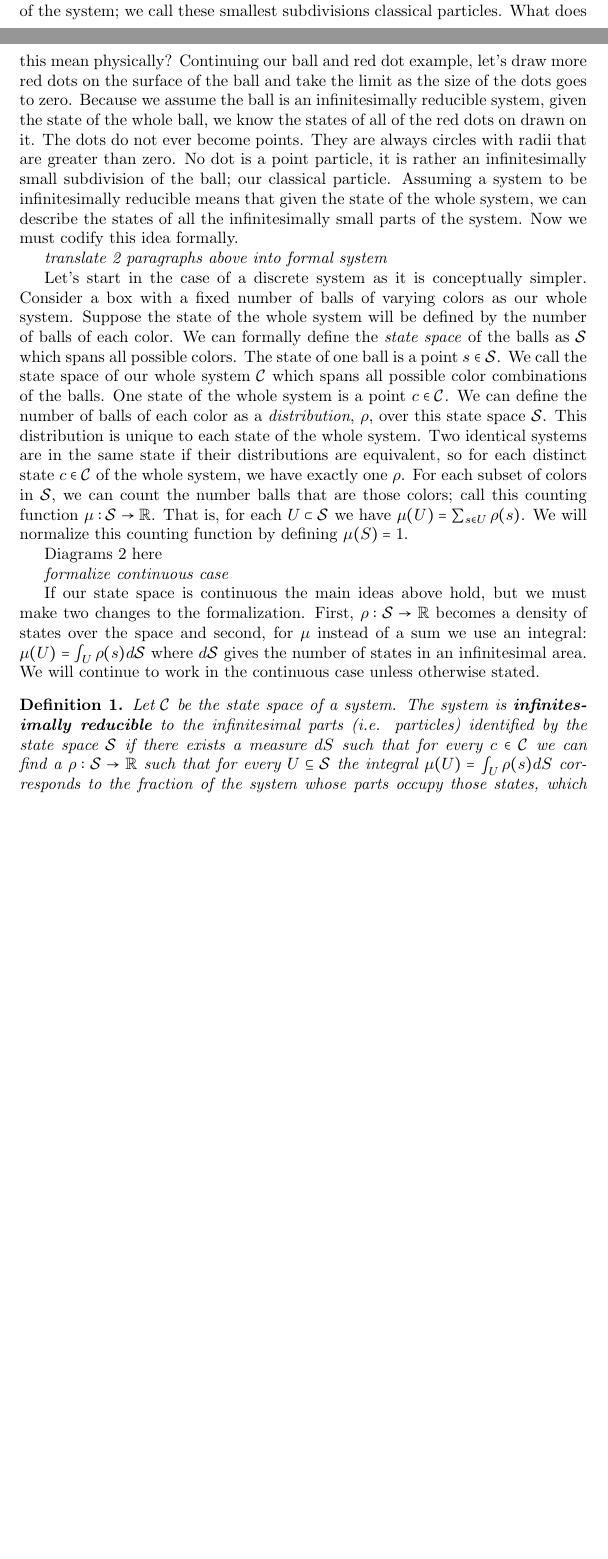
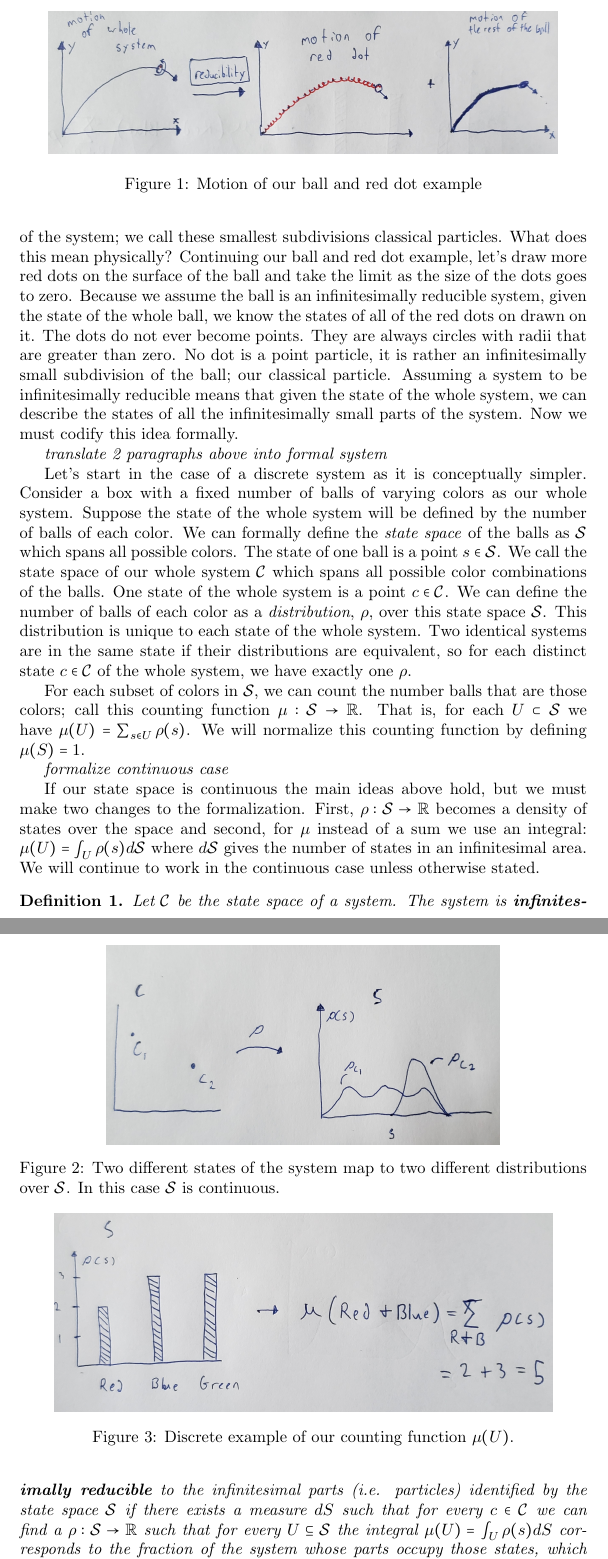
Before and after one commit to assumptionsofphysics/thesis-ClassicalMechanics, a LaTeX document (MainPaper.tex): two parts of pages 1 and 2 of 8 before the commit and two parts of pages 2 and 3 of 10 after it, joined at a grey line, cut at the place of the change, the shorter picture padded with empty space. Compiled offline with pdfLaTeX.

Commit message:
Update MainPaper.tex

```diff
--- a/MainPaper.tex
+++ b/MainPaper.tex
@@ -21,7 +21,14 @@ Diagram 1 here
 
 	\emph{Explain in practical terms what reducibility is}
 
-	Let's consider a ball that we throw through the air. This ball will follow some path through the air until it hits the ground. We can describe the state of the ball at a point in time by giving its position and momentum. Now, say we draw a red dot on this ball. Then if we describe the motion of the ball through the air, we have also described the motion of the red dot through the air as well as the rest of the ball. The ball is a reducible system meaning giving the state of the whole is equivalent to giving the state of the parts. So we know from the state of the composite or whole system the states of all its parts. The internal dynamics of the system are accessible. Additionally if we give the motion of the red dot through the air, as well as how the rest of the ball moves, we know the motion of the whole ball. The state of the whole system can be known from the states of its parts. Each state of the whole system is uniquely determined by the states of its parts, meaning that given the states of the parts, we can determine exactly the state of the whole system. Two identical systems are in the same state if and only if all of their parts are in the same states.
+	Let's consider a ball that we throw through the air. This ball will follow some path through the air until it hits the ground. We can describe the state of the ball at a point in time by giving its position and momentum. Now, say we draw a red dot on this ball. Then if we describe the motion of the ball through the air, we have also described the motion of the red dot through the air as well as the rest of the ball. The ball is a reducible system meaning giving the state of the whole is equivalent to giving the state of the parts. So we know from the state of the composite or whole system the states of all its parts. The internal dynamics of the system are accessible. Additionally if we give the motion of the red dot through the air, as well as how the rest of the ball moves, we know the motion of the whole ball. The state of the whole system can be known from the states of its parts.
+
+\begin{figure}[h]
+\centerline{\includegraphics[width=\textwidth,angle=90,scale=.25]{reddotdiagram.jpg}}
+\caption{Motion of our ball and red dot example}
+\end{figure}
+
+	Each state of the whole system is uniquely determined by the states of its parts, meaning that given the states of the parts, we can determine exactly the state of the whole system. Two identical systems are in the same state if and only if all of their parts are in the same states.
 
 	\emph{decided if quantum counter example is useful}
 
@@ -33,12 +40,19 @@ Diagram 1 here
 
 	 \emph{translate 2 paragraphs above into formal system}
 
-	Let's start in the case of a discrete system as it is conceptually simpler. Consider a box with a fixed number of balls of varying colors as our whole system. Suppose the state of the whole system will be defined by the number of balls of each color. We can formally define the \textit{state space} of the balls as $\mathcal{S}$ which spans all possible colors. The state of one ball is a point $s \in \mathcal{S}$. We call the state space of our whole system $\mathcal{C}$ which spans all possible color combinations of the balls. One state of the whole system is a point $c \in \mathcal{C}$. We can define the number of balls of each color as a \textit{distribution}, $\rho$, over this state space $\mathcal{S}$. This distribution is unique to each state of the whole system. Two identical systems are in the same state if their distributions are equivalent, so for each distinct state $c \in \mathcal{C}$ of the whole system, we have exactly one $\rho$. For each subset of colors in $\mathcal{S}$, we can count the number balls that are those colors; call this counting function $\mu : \mathcal{S} \to \mathbb{R}$. That is, for each $U \subset \mathcal{S}$ we have $\mu(U) = \sum_{s \in U} \rho(s)$. We will normalize this counting function by defining $\mu(S) = 1$.
+	Let's start in the case of a discrete system as it is conceptually simpler. Consider a box with a fixed number of balls of varying colors as our whole system. Suppose the state of the whole system will be defined by the number of balls of each color. We can formally define the \textit{state space} of the balls as $\mathcal{S}$ which spans all possible colors. The state of one ball is a point $s \in \mathcal{S}$. We call the state space of our whole system $\mathcal{C}$ which spans all possible color combinations of the balls. One state of the whole system is a point $c \in \mathcal{C}$. We can define the number of balls of each color as a \textit{distribution}, $\rho$, over this state space $\mathcal{S}$. This distribution is unique to each state of the whole system. Two identical systems are in the same state if their distributions are equivalent, so for each distinct state $c \in \mathcal{C}$ of the whole system, we have exactly one $\rho$.
 
-Diagrams 2 here
-%\begin{figure}
-%\includegraphics[width=\textwidth]{diagram2.jpg}
-%\end{figure}
+\begin{figure}[h]
+\centerline{\includegraphics[width=\textwidth,angle=-90,scale=.35]{diagram2.jpg}}
+\caption{Two different states of the system map to two different distributions over $\mathcal{S}$. In this case $\mathcal{S}$ is continuous.}
+\end{figure}
+
+	For each subset of colors in $\mathcal{S}$, we can count the number balls that are those colors; call this counting function $\mu : \mathcal{S} \to \mathbb{R}$. That is, for each $U \subset \mathcal{S}$ we have $\mu(U) = \sum_{s \in U} \rho(s)$. We will normalize this counting function by defining $\mu(S) = 1$.
+
+\begin{figure}[h]
+\centerline{\includegraphics[width=\textwidth,angle=-90,scale=.35]{diagram3.jpg}}
+\caption{Discrete example of our counting function $\mu(U)$.}
+\end{figure}
 
 	\emph{formalize continuous case}
 
@@ -46,3 +64,4 @@ Diagrams 2 here
+\end{figure}
 
 \begin{defn}
 	Let $\mathcal{C}$ be the state space of a system. The system is \textbf{infinitesimally reducible} to the infinitesimal parts (i.e. particles) identified by the state space $\mathcal{S}$ if there exists a measure $dS$ such that for every $c \in \mathcal{C}$ we can find a $\rho : \mathcal{S} \to \mathbb{R}$ such that for every $U \subseteq \mathcal{S}$ the integral $\mu(U) = \int_U \rho(s) dS$ corresponds to the fraction of the system whose parts occupy those states, which means $\mu(S) = 1$.\footnote{This may seem arbitrarily complex at first, but we will see exactly what all of these mathematical objects are shortly and why this level of precision is necessary.}
```
Also changed, not shown: MainPaper.tex (4 more changed lines).
